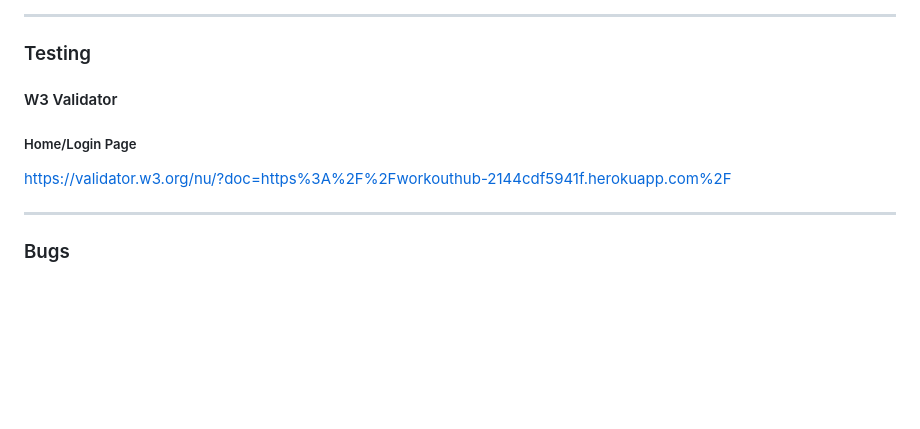
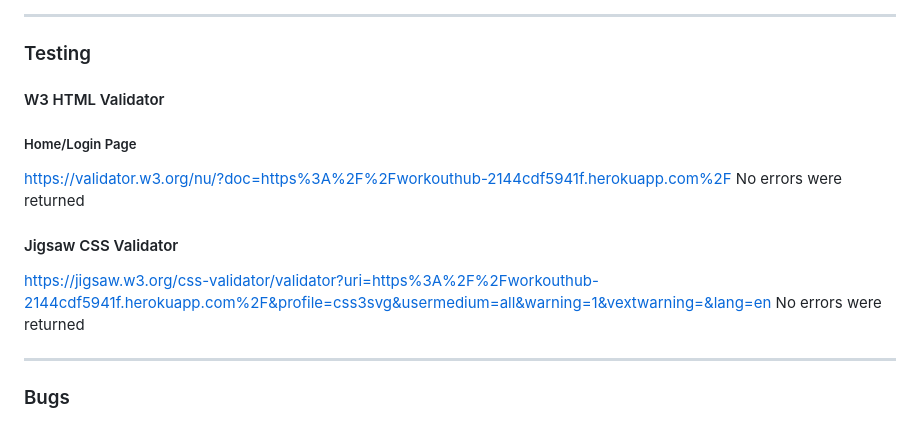
Before and after one commit to darrenrob25/workoutHub-Project, a Markdown page: README.md, the part around the change. Rendered like a GitHub page; blank space fills up the shorter version.

```diff
--- a/README.md
+++ b/README.md
@@ -58,11 +58,15 @@ Below are the designs that were used as a reference point to build the project,
 
 ### Testing
 
-#### W3 Validator
+#### W3 HTML Validator
 
 ##### Home/Login Page
 https://validator.w3.org/nu/?doc=https%3A%2F%2Fworkouthub-2144cdf5941f.herokuapp.com%2F
+No errors were returned
 
+#### Jigsaw CSS Validator
+https://jigsaw.w3.org/css-validator/validator?uri=https%3A%2F%2Fworkouthub-2144cdf5941f.herokuapp.com%2F&profile=css3svg&usermedium=all&warning=1&vextwarning=&lang=en
+No errors were returned
 
 ***
 
```
